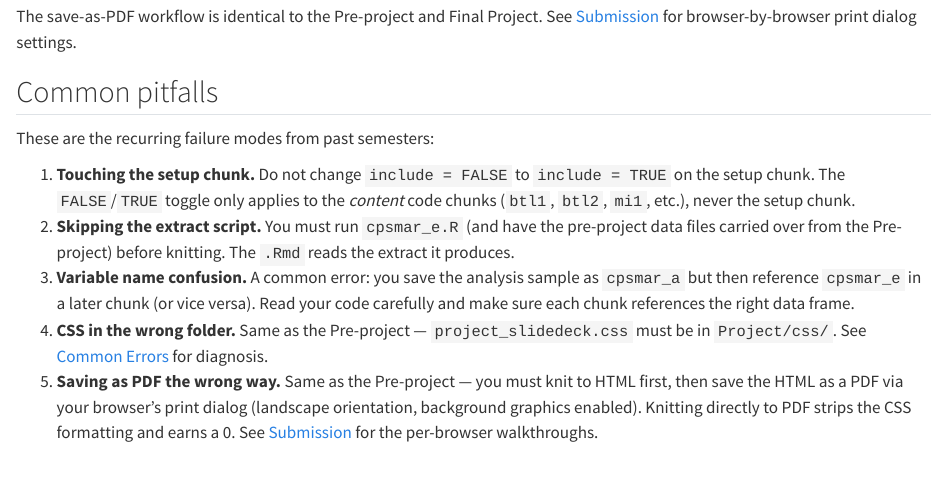
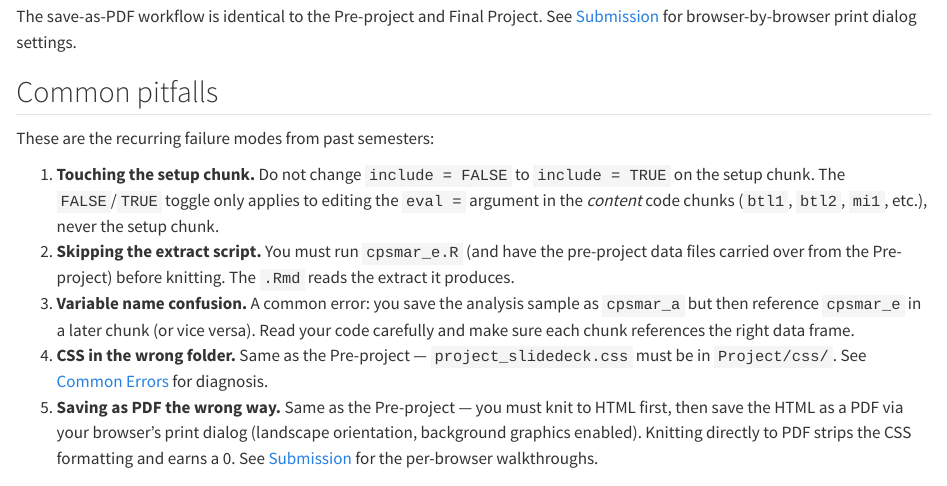
Before and after one commit to abbicormier/BUSN5000-project, a Quarto document (progress-check.qmd): the page in a window 1100 px wide, from 2070 px down. Rendered offline with R 4.5, knitr and Pandoc in place of Quarto, with nearby package versions.

```diff
--- a/progress-check.qmd
+++ b/progress-check.qmd
@@ -108,8 +108,8 @@
 
 1. **Touching the setup chunk.** Do not change `include = FALSE` to
    `include = TRUE` on the setup chunk. The `FALSE`/`TRUE` toggle
-   only applies to the *content* code chunks (`btl1`, `btl2`, `mi1`,
-   etc.), never the setup chunk.
+   only applies to editing the `eval =` argument in the *content*
+   code chunks (`btl1`, `btl2`, `mi1`, etc.), never the setup chunk.
 2. **Skipping the extract script.** You must run `cpsmar_e.R` (and
    have the pre-project data files carried over from the Pre-project)
    before knitting. The `.Rmd` reads the extract it produces.
```
